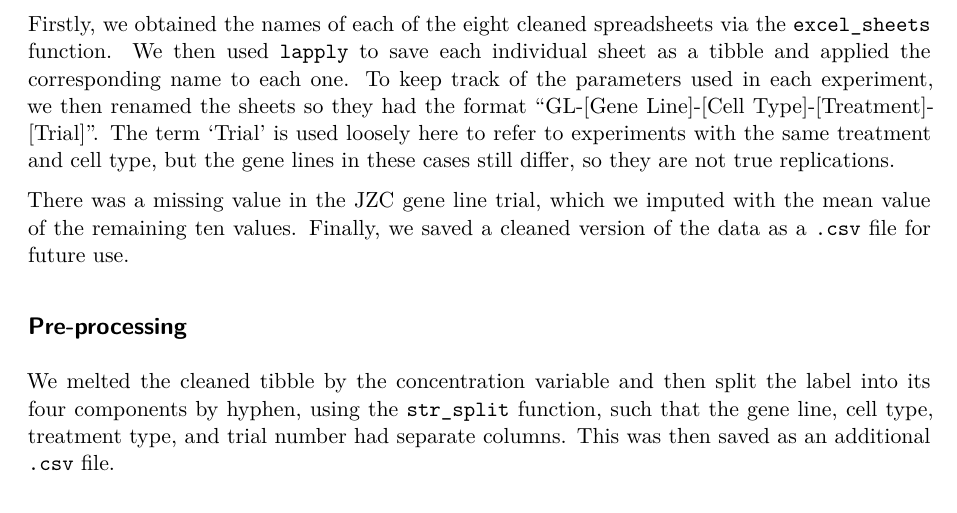
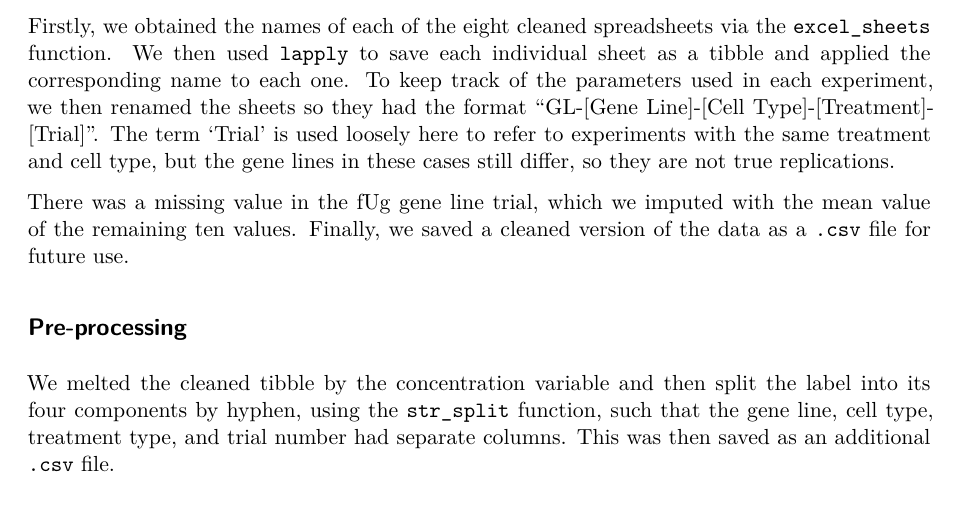
Before and after one commit to athena-xiourouppa/stats-consulting, a Quarto document (documents/2023-05-08-gene-expression-report/2023-05-08-gene-expression-report.qmd): part of page 2 of 8, cut so that both start at the same text. Rendered offline with R 4.5, knitr and Pandoc in place of Quarto, then LaTeX, with nearby package versions.

```diff
--- a/data/melted-gene-WTF--IISfD-data.csv
+++ /dev/null
@@ -1,2 +0,0 @@
-"","conc","gene_expression","gene_line","cell_type","activating_factor","trial_number"
-"1",0,5.51,
--- a/documents/2023-05-08-gene-expression-report/2023-05-08-gene-expression-report.qmd
+++ b/documents/2023-05-08-gene-expression-report/2023-05-08-gene-expression-report.qmd
@@ -47,7 +48,7 @@
 same treatment and cell type, but the gene lines in these cases still differ, so they are
 not true replications.
 
-There was a missing value in the JZC gene line trial, which we imputed with the mean value
+There was a missing value in the fUg gene line trial, which we imputed with the mean value
 of the remaining ten values. Finally, we saved a cleaned version of the data as a `.csv` file
 for future use.
 
```
Also changed, not shown: documents/2023-05-08-gene-expression-report/2023-05-08-gene-expression-report.qmd (1 more changed lines).
